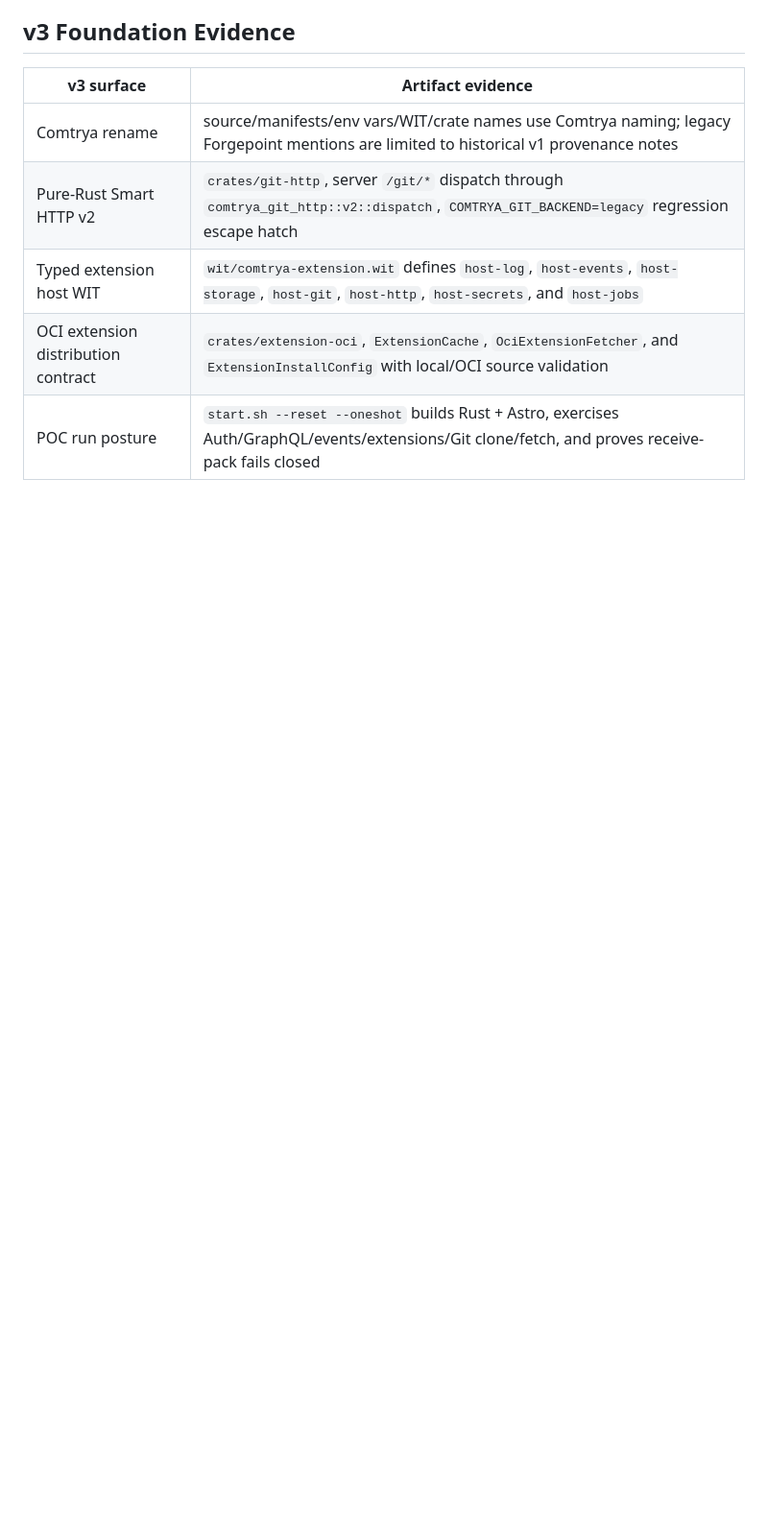
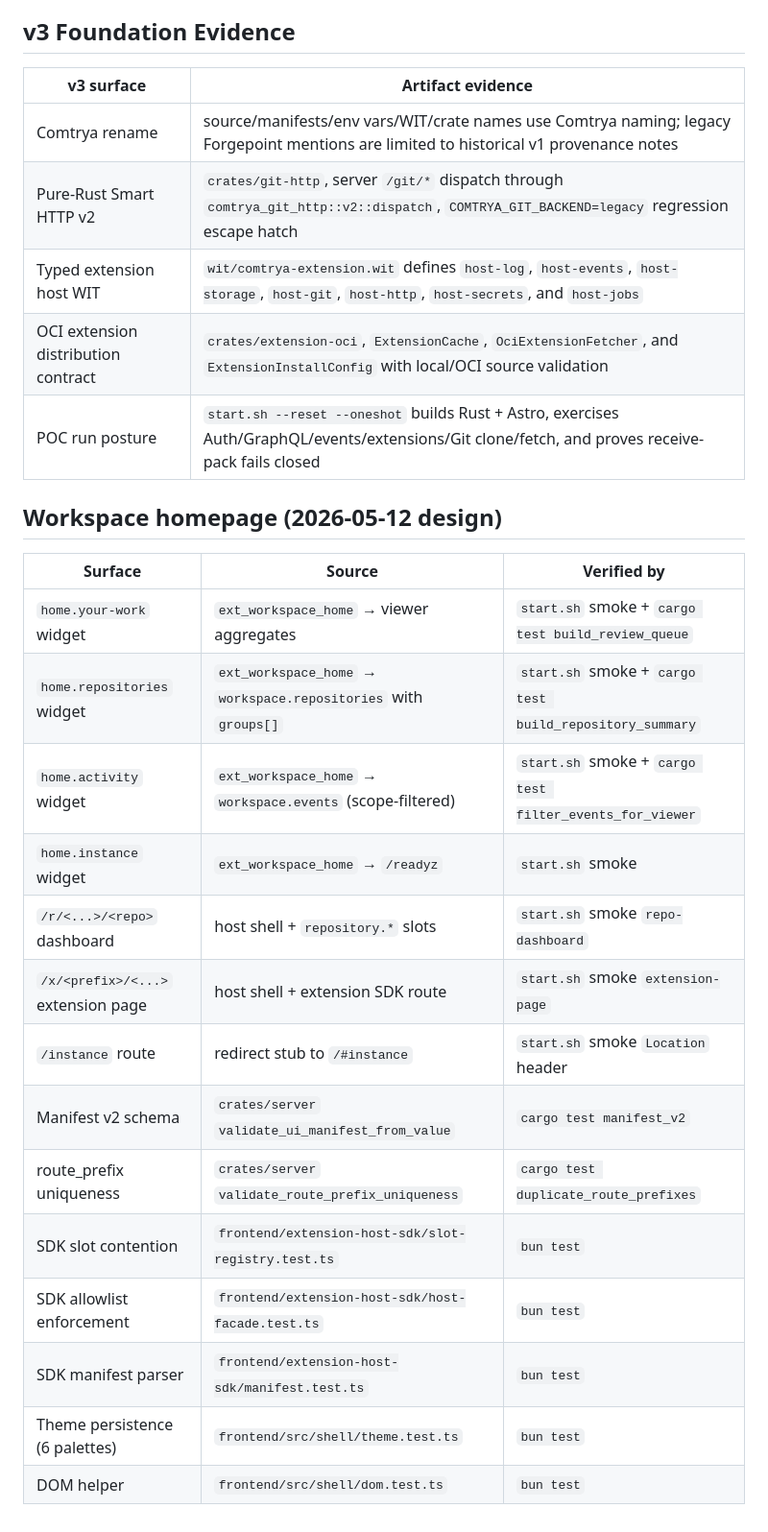
Before and after one commit to comtrya/newthing, a Markdown page: SPEC_COVERAGE.md, the part around the change. Shown at 96% size. Rendered like a GitHub page; blank space fills up the shorter version.

Commit message:
docs: SPEC_COVERAGE adds workspace homepage rows mapping surfaces to sources

```diff
--- a/SPEC_COVERAGE.md
+++ b/SPEC_COVERAGE.md
@@ -73,3 +73,22 @@ Current expected results:
 | Typed extension host WIT | `wit/comtrya-extension.wit` defines `host-log`, `host-events`, `host-storage`, `host-git`, `host-http`, `host-secrets`, and `host-jobs` |
 | OCI extension distribution contract | `crates/extension-oci`, `ExtensionCache`, `OciExtensionFetcher`, and `ExtensionInstallConfig` with local/OCI source validation |
 | POC run posture | `start.sh --reset --oneshot` builds Rust + Astro, exercises Auth/GraphQL/events/extensions/Git clone/fetch, and proves receive-pack fails closed |
+
+## Workspace homepage (2026-05-12 design)
+
+| Surface                    | Source                                  | Verified by |
+| --- | --- | --- |
+| `home.your-work` widget    | `ext_workspace_home` → viewer aggregates  | `start.sh` smoke + `cargo test build_review_queue` |
+| `home.repositories` widget | `ext_workspace_home` → `workspace.repositories` with `groups[]` | `start.sh` smoke + `cargo test build_repository_summary` |
+| `home.activity` widget     | `ext_workspace_home` → `workspace.events` (scope-filtered) | `start.sh` smoke + `cargo test filter_events_for_viewer` |
+| `home.instance` widget     | `ext_workspace_home` → `/readyz`            | `start.sh` smoke |
+| `/r/<...>/<repo>` dashboard | host shell + `repository.*` slots         | `start.sh` smoke `repo-dashboard` |
+| `/x/<prefix>/<...>` extension page | host shell + extension SDK route     | `start.sh` smoke `extension-page` |
+| `/instance` route          | redirect stub to `/#instance`              | `start.sh` smoke `Location` header |
+| Manifest v2 schema         | `crates/server` `validate_ui_manifest_from_value` | `cargo test manifest_v2` |
+| route_prefix uniqueness    | `crates/server` `validate_route_prefix_uniqueness` | `cargo test duplicate_route_prefixes` |
+| SDK slot contention        | `frontend/extension-host-sdk/slot-registry.test.ts` | `bun test` |
+| SDK allowlist enforcement  | `frontend/extension-host-sdk/host-facade.test.ts` | `bun test` |
+| SDK manifest parser        | `frontend/extension-host-sdk/manifest.test.ts` | `bun test` |
+| Theme persistence (6 palettes) | `frontend/src/shell/theme.test.ts` | `bun test` |
+| DOM helper                 | `frontend/src/shell/dom.test.ts` | `bun test` |
```
